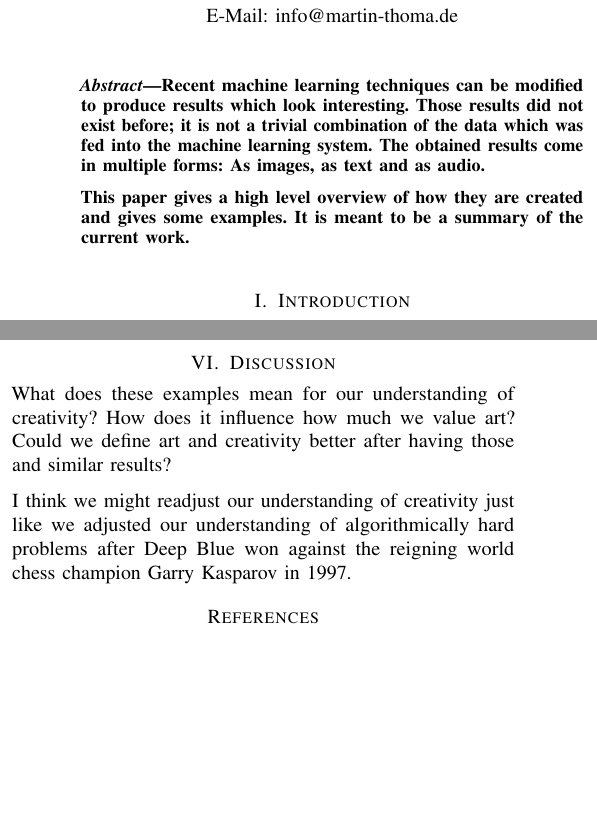
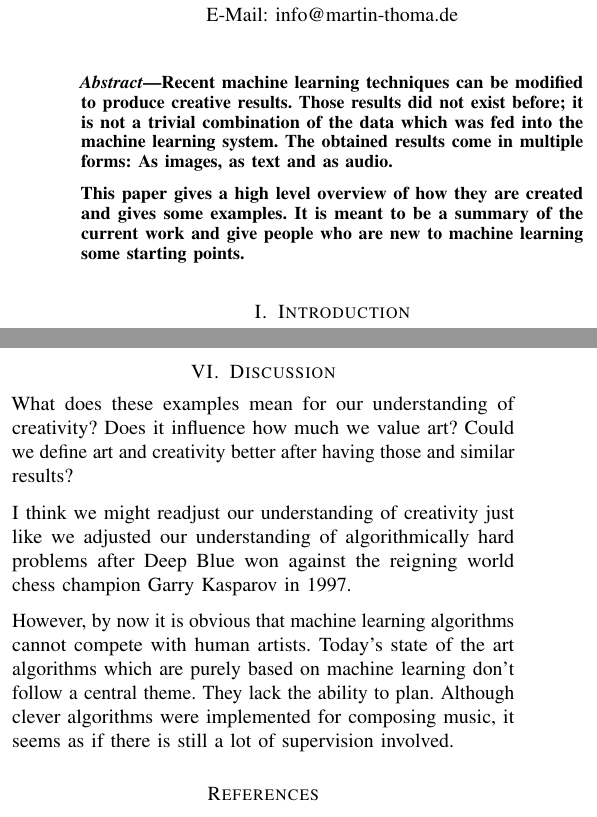
Before and after one commit to MartinThoma/seminar-art-in-machine-learning, a LaTeX paper (art-in-machine-learning.tex, which reads abstract.tex, ch6-discussion.tex): two parts of the columns of pages 1 and 4 of 8, joined at a grey line, cut so that both start at the same text, the shorter picture padded with empty space. Compiled offline with pdfLaTeX.

Commit message:
Expanded discussion

```diff
--- a/abstract.tex
+++ b/abstract.tex
@@ -1,9 +1,10 @@
 \begin{abstract}
-Recent machine learning techniques can be modified to produce results which
-look interesting. Those results did not exist before; it is not a trivial
+Recent machine learning techniques can be modified to produce creative
+results. Those results did not exist before; it is not a trivial
 combination of the data which was fed into the machine learning system. The
 obtained results come in multiple forms: As images, as text and as audio.
 
 This paper gives a high level overview of how they are created and gives some
-examples. It is meant to be a summary of the current work.
+examples. It is meant to be a summary of the current work and give people
+who are new to machine learning some starting points.
 \end{abstract}
--- a/ch6-discussion.tex
+++ b/ch6-discussion.tex
@@ -3,10 +3,16 @@
 \section{Discussion}
 \label{sec:discussion}
 
-What does these examples mean for our understanding of creativity? How does it
+What does these examples mean for our understanding of creativity? Does it
 influence how much we value art? Could we define art and creativity better
 after having those and similar results?
 
 I think we might readjust our understanding of creativity just like we adjusted
 our understanding of algorithmically hard problems after Deep Blue won against
 the reigning world chess champion Garry Kasparov in~1997.
+
+However, by now it is obvious that machine learning algorithms cannot compete
+with human artists. Today's state of the art algorithms which are purely based
+on machine learning don't follow a central theme. They lack the ability to
+plan. Although clever algorithms were implemented for composing music, it seems
+as if there is still a lot of supervision involved.
```
